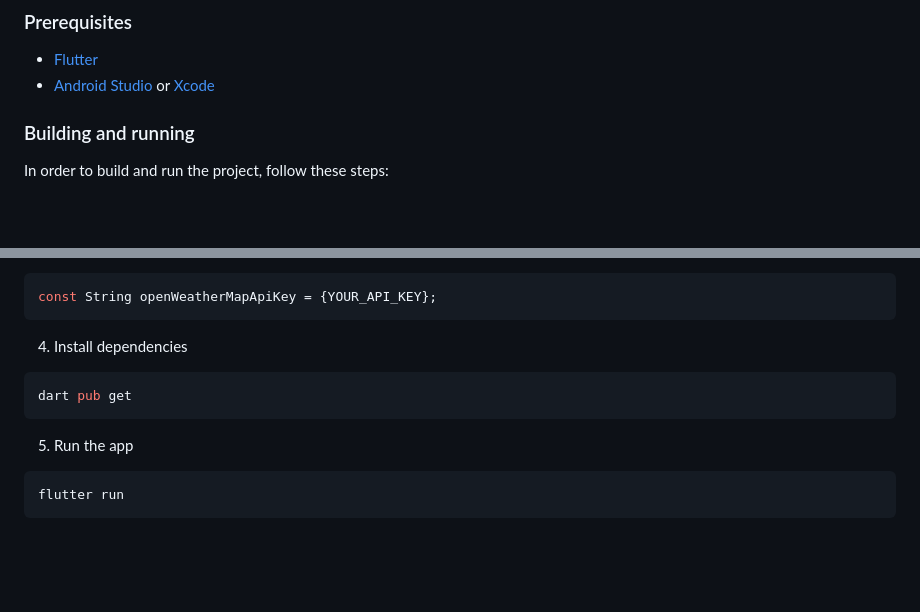
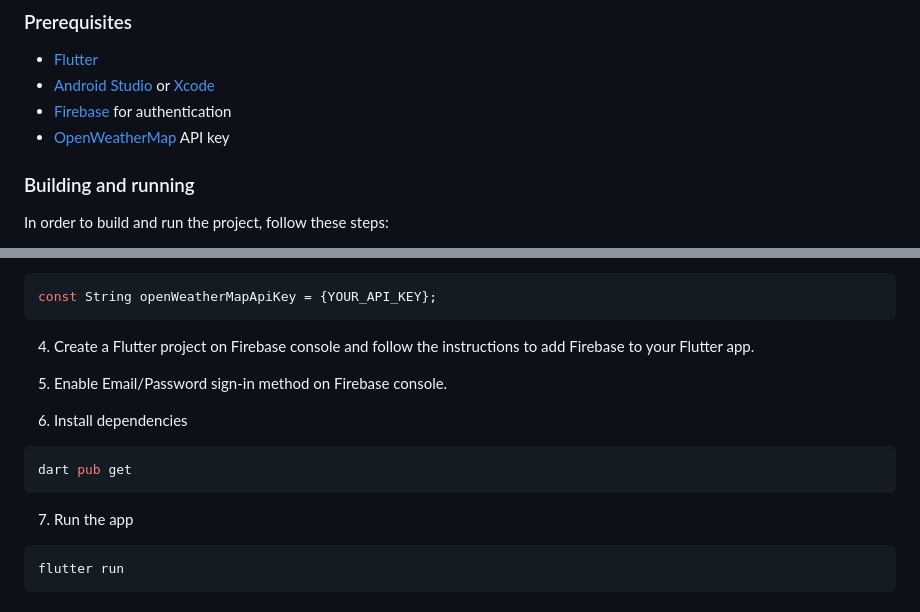
Before and after one commit to ShokhrukhbekYuldoshev/Weather, a Markdown page: README.md, 2 parts joined by grey strips. GitHub-like rendering; blank space fills up the shorter version.

````diff
--- a/README.md
+++ b/README.md
@@ -48,6 +48,8 @@ Flutter Weather App using OpenWeatherMap API and Bloc Pattern.
 
 -   [Flutter](https://flutter.dev/docs/get-started/install)
 -   [Android Studio](https://developer.android.com/studio) or [Xcode](https://developer.apple.com/xcode/)
+-   [Firebase](https://firebase.google.com/) for authentication
+-   [OpenWeatherMap](https://openweathermap.org/) API key
 
 ### Building and running
 
@@ -71,13 +73,17 @@ cd weather
 const String openWeatherMapApiKey = {YOUR_API_KEY};
 ```
 
-4. Install dependencies
+4. Create a Flutter project on Firebase console and follow the instructions to add Firebase to your Flutter app.
+
+5. Enable Email/Password sign-in method on Firebase console.
+
+6. Install dependencies
 
 ```bash
 dart pub get
 ```
 
-5. Run the app
+7. Run the app
 
 ```bash
 flutter run
````
